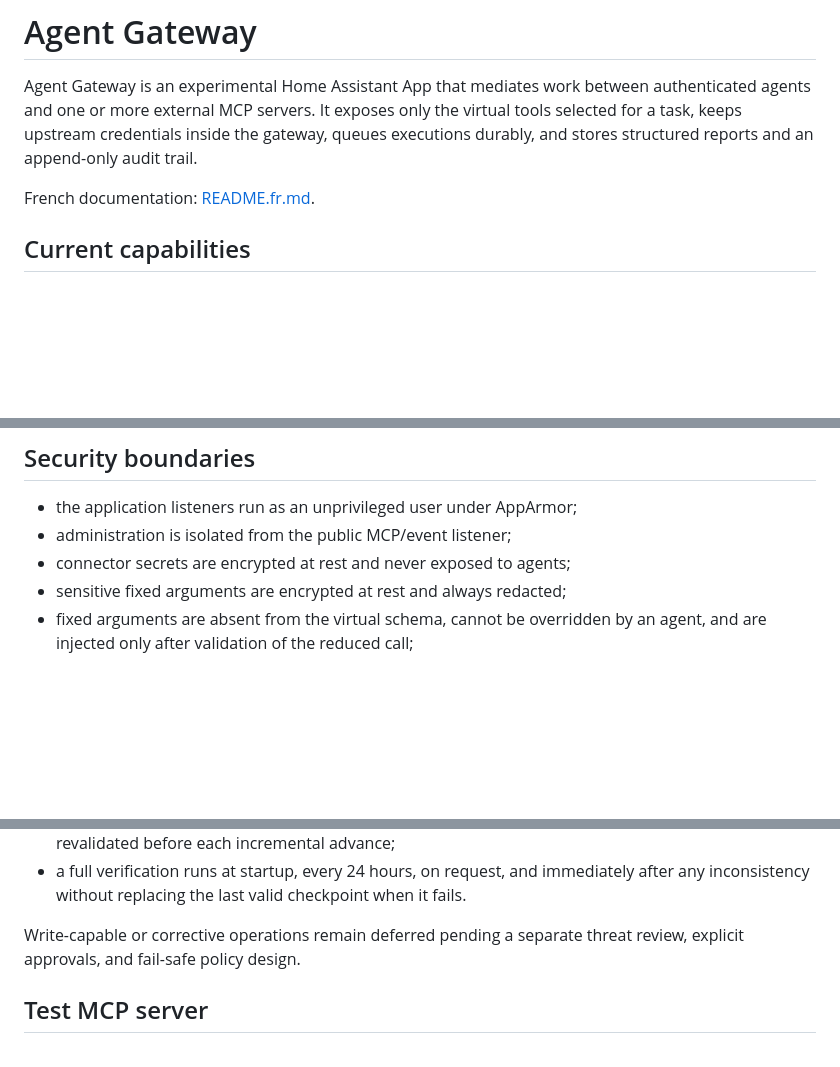
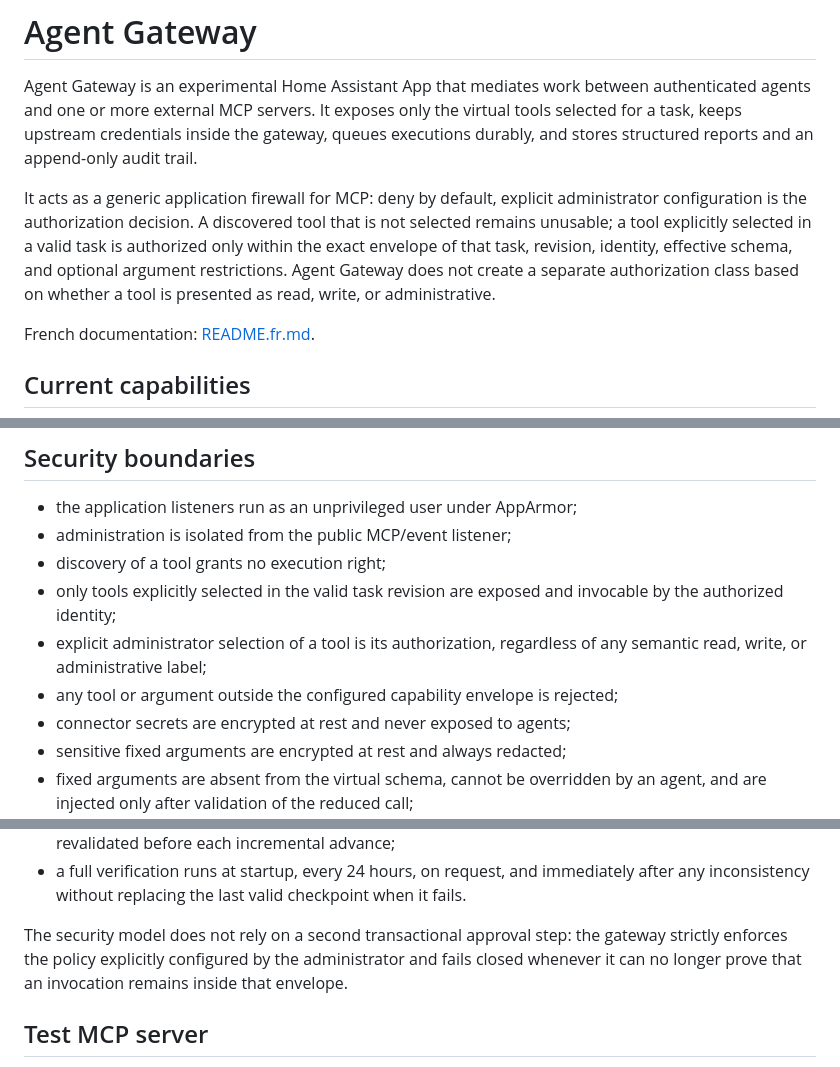
Before and after one commit to tlamoureux24/haos_apps, a Markdown page: agent_gateway/README.md, 3 parts joined by grey strips. Rendered like a GitHub page; blank space fills up the shorter version.

Commit message:
Clarify Agent Gateway authorization model

```diff
--- a/agent_gateway/README.md
+++ b/agent_gateway/README.md
@@ -5,6 +5,14 @@ authenticated agents and one or more external MCP servers. It exposes only the
 virtual tools selected for a task, keeps upstream credentials inside the
 gateway, queues executions durably, and stores structured reports and an
 append-only audit trail.
+
+It acts as a generic application firewall for MCP: deny by default, explicit
+administrator configuration is the authorization decision. A discovered tool
+that is not selected remains unusable; a tool explicitly selected in a valid
+task is authorized only within the exact envelope of that task, revision,
+identity, effective schema, and optional argument restrictions. Agent Gateway
+does not create a separate authorization class based on whether a tool is
+presented as read, write, or administrative.
 
 French documentation: [README.fr.md](README.fr.md).
 
@@ -107,6 +115,12 @@ remain individually retained and audited.
 
 - the application listeners run as an unprivileged user under AppArmor;
 - administration is isolated from the public MCP/event listener;
+- discovery of a tool grants no execution right;
+- only tools explicitly selected in the valid task revision are exposed and
+  invocable by the authorized identity;
+- explicit administrator selection of a tool is its authorization, regardless
+  of any semantic read, write, or administrative label;
+- any tool or argument outside the configured capability envelope is rejected;
 - connector secrets are encrypted at rest and never exposed to agents;
 - sensitive fixed arguments are encrypted at rest and always redacted;
 - fixed arguments are absent from the virtual schema, cannot be overridden by
@@ -128,8 +142,10 @@ remain individually retained and audited.
   immediately after any inconsistency without replacing the last valid
   checkpoint when it fails.
 
-Write-capable or corrective operations remain deferred pending a separate
-threat review, explicit approvals, and fail-safe policy design.
+The security model does not rely on a second transactional approval step: the
+gateway strictly enforces the policy explicitly configured by the administrator
+and fails closed whenever it can no longer prove that an invocation remains
+inside that envelope.
 
 ## Test MCP server
 
```
Also changed, not shown: other parts of agent_gateway/README.md (+0 -1 lines).
